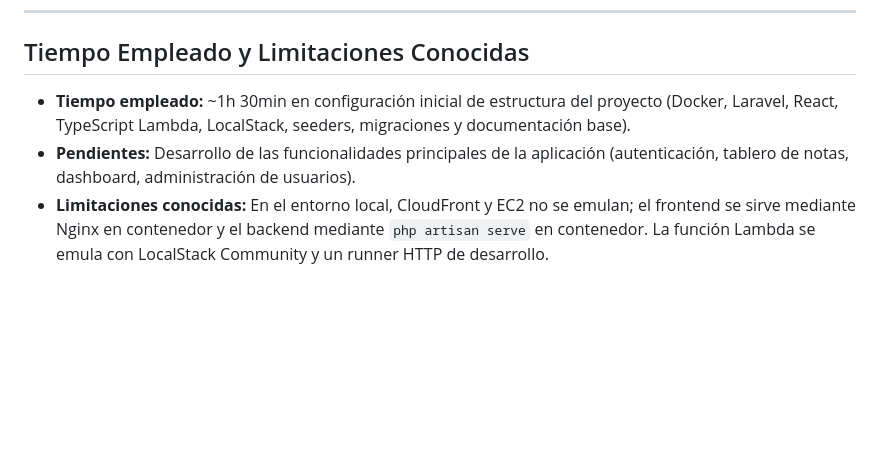
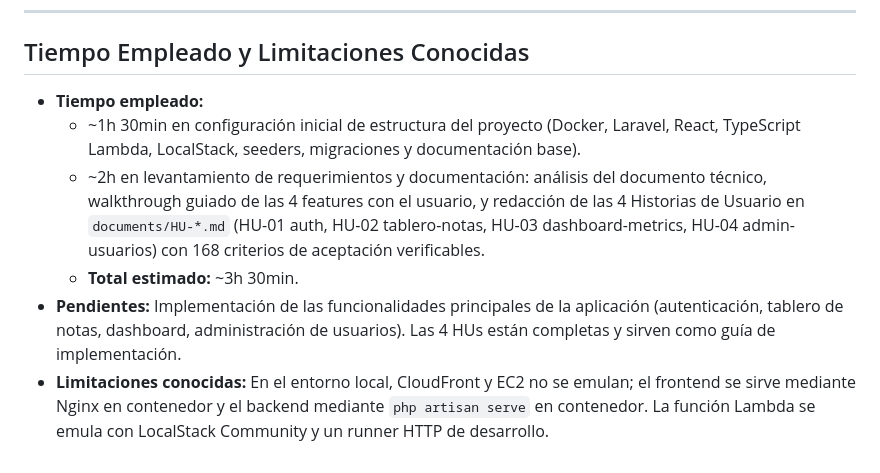
Before and after one commit to JOspitia/fixlat-tablero-notas, a Markdown page: fixlat-tablero-notas/README.md, the part around the change. Drawn GitHub-style; blank space fills up the shorter version.

Commit message:
docs(readme): actualizar tiempo empleado a ~3h 30min con desglose

```diff
--- a/fixlat-tablero-notas/README.md
+++ b/fixlat-tablero-notas/README.md
@@ -159,6 +159,9 @@ sam delete --stack-name fixlat-dashboard-metrics
 
 ## Tiempo Empleado y Limitaciones Conocidas
 
-* **Tiempo empleado:** ~1h 30min en configuración inicial de estructura del proyecto (Docker, Laravel, React, TypeScript Lambda, LocalStack, seeders, migraciones y documentación base).
-* **Pendientes:** Desarrollo de las funcionalidades principales de la aplicación (autenticación, tablero de notas, dashboard, administración de usuarios).
+* **Tiempo empleado:**
+  * ~1h 30min en configuración inicial de estructura del proyecto (Docker, Laravel, React, TypeScript Lambda, LocalStack, seeders, migraciones y documentación base).
+  * ~2h en levantamiento de requerimientos y documentación: análisis del documento técnico, walkthrough guiado de las 4 features con el usuario, y redacción de las 4 Historias de Usuario en `documents/HU-*.md` (HU-01 auth, HU-02 tablero-notas, HU-03 dashboard-metrics, HU-04 admin-usuarios) con 168 criterios de aceptación verificables.
+  * **Total estimado:** ~3h 30min.
+* **Pendientes:** Implementación de las funcionalidades principales de la aplicación (autenticación, tablero de notas, dashboard, administración de usuarios). Las 4 HUs están completas y sirven como guía de implementación.
 * **Limitaciones conocidas:** En el entorno local, CloudFront y EC2 no se emulan; el frontend se sirve mediante Nginx en contenedor y el backend mediante `php artisan serve` en contenedor. La función Lambda se emula con LocalStack Community y un runner HTTP de desarrollo.
```
